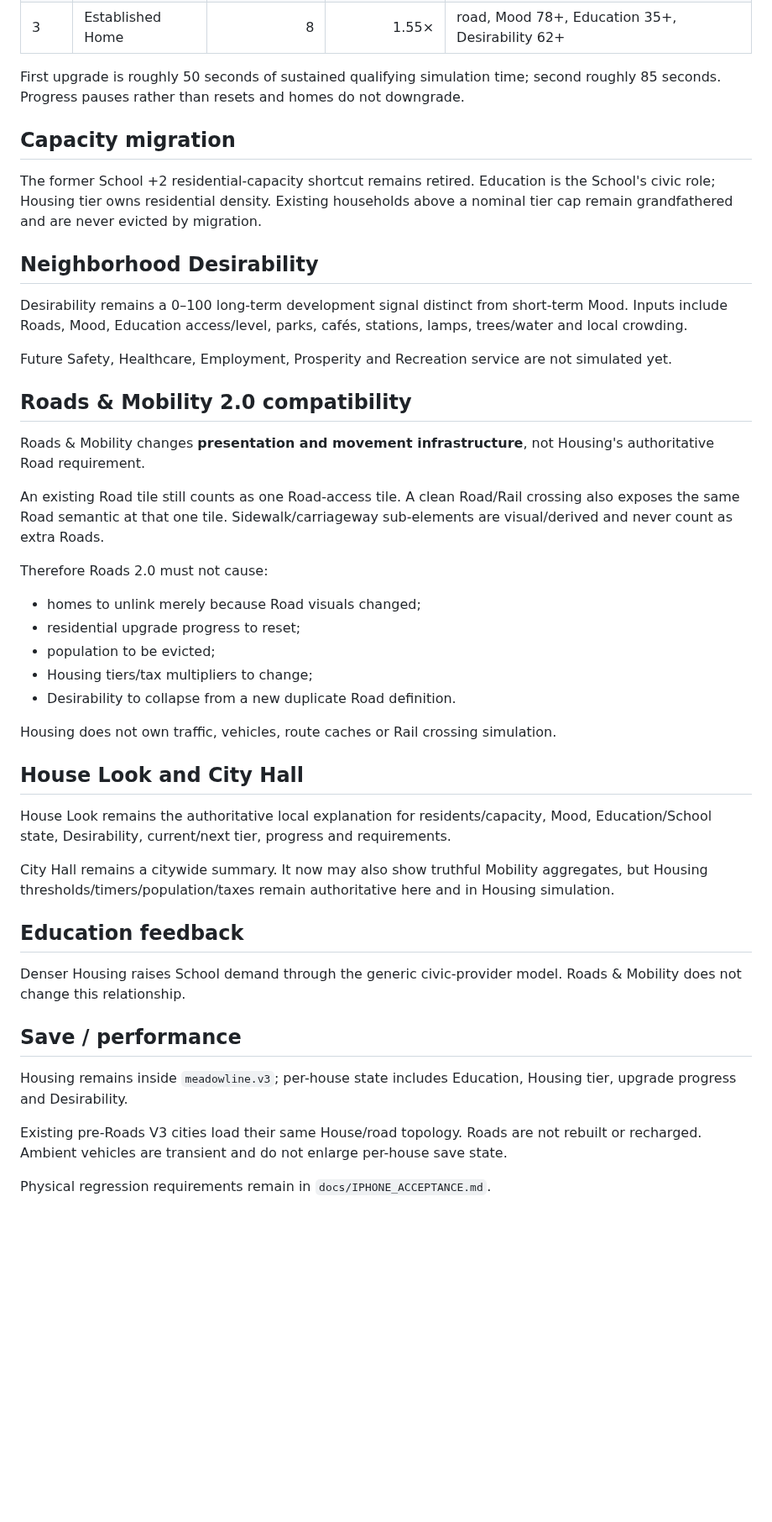
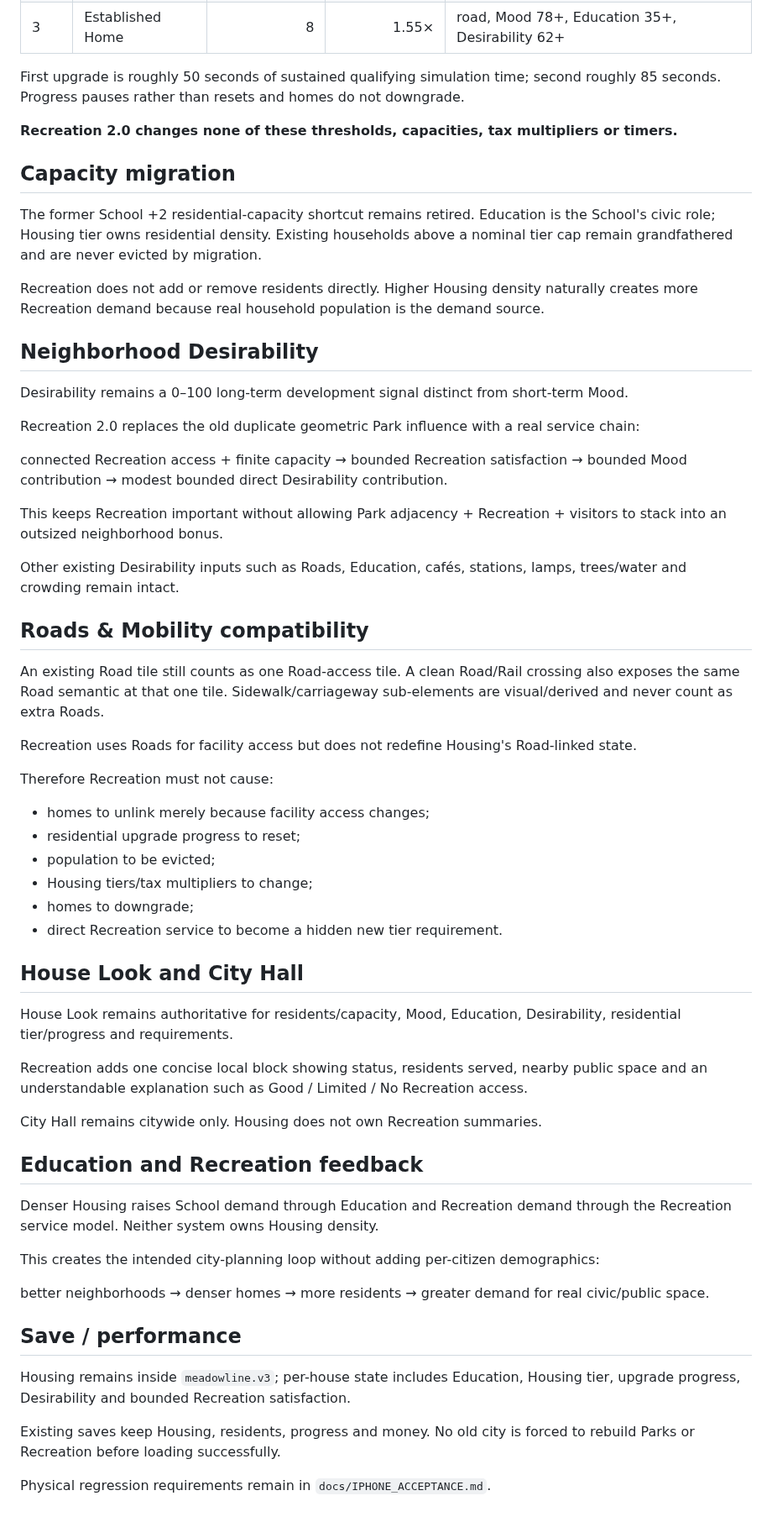
Before and after one commit to OuterHeavenX/Meadowline, a Markdown page: docs/HOUSING_2.md, the part around one of its changes. Shown at 84% size. Drawn GitHub-style; blank space fills up the shorter version.

Commit message:
Document Recreation relationship without changing Housing thresholds

```diff
--- a/docs/HOUSING_2.md
+++ b/docs/HOUSING_2.md
@@ -29,46 +29,67 @@ The player places one House tool. Homes evolve automatically after sustained qua
 
 First upgrade is roughly 50 seconds of sustained qualifying simulation time; second roughly 85 seconds. Progress pauses rather than resets and homes do not downgrade.
 
+**Recreation 2.0 changes none of these thresholds, capacities, tax multipliers or timers.**
+
 ## Capacity migration
 
 The former School +2 residential-capacity shortcut remains retired. Education is the School's civic role; Housing tier owns residential density. Existing households above a nominal tier cap remain grandfathered and are never evicted by migration.
 
+Recreation does not add or remove residents directly. Higher Housing density naturally creates more Recreation demand because real household population is the demand source.
+
 ## Neighborhood Desirability
 
-Desirability remains a 0–100 long-term development signal distinct from short-term Mood. Inputs include Roads, Mood, Education access/level, parks, cafés, stations, lamps, trees/water and local crowding.
+Desirability remains a 0–100 long-term development signal distinct from short-term Mood.
 
-Future Safety, Healthcare, Employment, Prosperity and Recreation service are not simulated yet.
+Recreation 2.0 replaces the old duplicate geometric Park influence with a real service chain:
 
-## Roads & Mobility 2.0 compatibility
+connected Recreation access + finite capacity
+→ bounded Recreation satisfaction
+→ bounded Mood contribution
+→ modest bounded direct Desirability contribution.
 
-Roads & Mobility changes **presentation and movement infrastructure**, not Housing's authoritative Road requirement.
+This keeps Recreation important without allowing Park adjacency + Recreation + visitors to stack into an outsized neighborhood bonus.
+
+Other existing Desirability inputs such as Roads, Education, cafés, stations, lamps, trees/water and crowding remain intact.
+
+## Roads & Mobility compatibility
 
 An existing Road tile still counts as one Road-access tile. A clean Road/Rail crossing also exposes the same Road semantic at that one tile. Sidewalk/carriageway sub-elements are visual/derived and never count as extra Roads.
 
-Therefore Roads 2.0 must not cause:
+Recreation uses Roads for facility access but does not redefine Housing's Road-linked state.
 
-- homes to unlink merely because Road visuals changed;
+Therefore Recreation must not cause:
+
+- homes to unlink merely because facility access changes;
 - residential upgrade progress to reset;
 - population to be evicted;
 - Housing tiers/tax multipliers to change;
-- Desirability to collapse from a new duplicate Road definition.
-
-Housing does not own traffic, vehicles, route caches or Rail crossing simulation.
+- homes to downgrade;
+- direct Recreation service to become a hidden new tier requirement.
 
 ## House Look and City Hall
 
-House Look remains the authoritative local explanation for residents/capacity, Mood, Education/School state, Desirability, current/next tier, progress and requirements.
+House Look remains authoritative for residents/capacity, Mood, Education, Desirability, residential tier/progress and requirements.
 
-City Hall remains a citywide summary. It now may also show truthful Mobility aggregates, but Housing thresholds/timers/population/taxes remain authoritative here and in Housing simulation.
+Recreation adds one concise local block showing status, residents served, nearby public space and an understandable explanation such as Good / Limited / No Recreation access.
 
-## Education feedback
+City Hall remains citywide only. Housing does not own Recreation summaries.
 
-Denser Housing raises School demand through the generic civic-provider model. Roads & Mobility does not change this relationship.
+## Education and Recreation feedback
+
+Denser Housing raises School demand through Education and Recreation demand through the Recreation service model. Neither system owns Housing density.
+
+This creates the intended city-planning loop without adding per-citizen demographics:
+
+better neighborhoods
+→ denser homes
+→ more residents
+→ greater demand for real civic/public space.
 
 ## Save / performance
 
-Housing remains inside `meadowline.v3`; per-house state includes Education, Housing tier, upgrade progress and Desirability.
+Housing remains inside `meadowline.v3`; per-house state includes Education, Housing tier, upgrade progress, Desirability and bounded Recreation satisfaction.
 
-Existing pre-Roads V3 cities load their same House/road topology. Roads are not rebuilt or recharged. Ambient vehicles are transient and do not enlarge per-house save state.
+Existing saves keep Housing, residents, progress and money. No old city is forced to rebuild Parks or Recreation before loading successfully.
 
 Physical regression requirements remain in `docs/IPHONE_ACCEPTANCE.md`.
```
Also changed, not shown: other parts of docs/HOUSING_2.md (+2 -2 lines).
